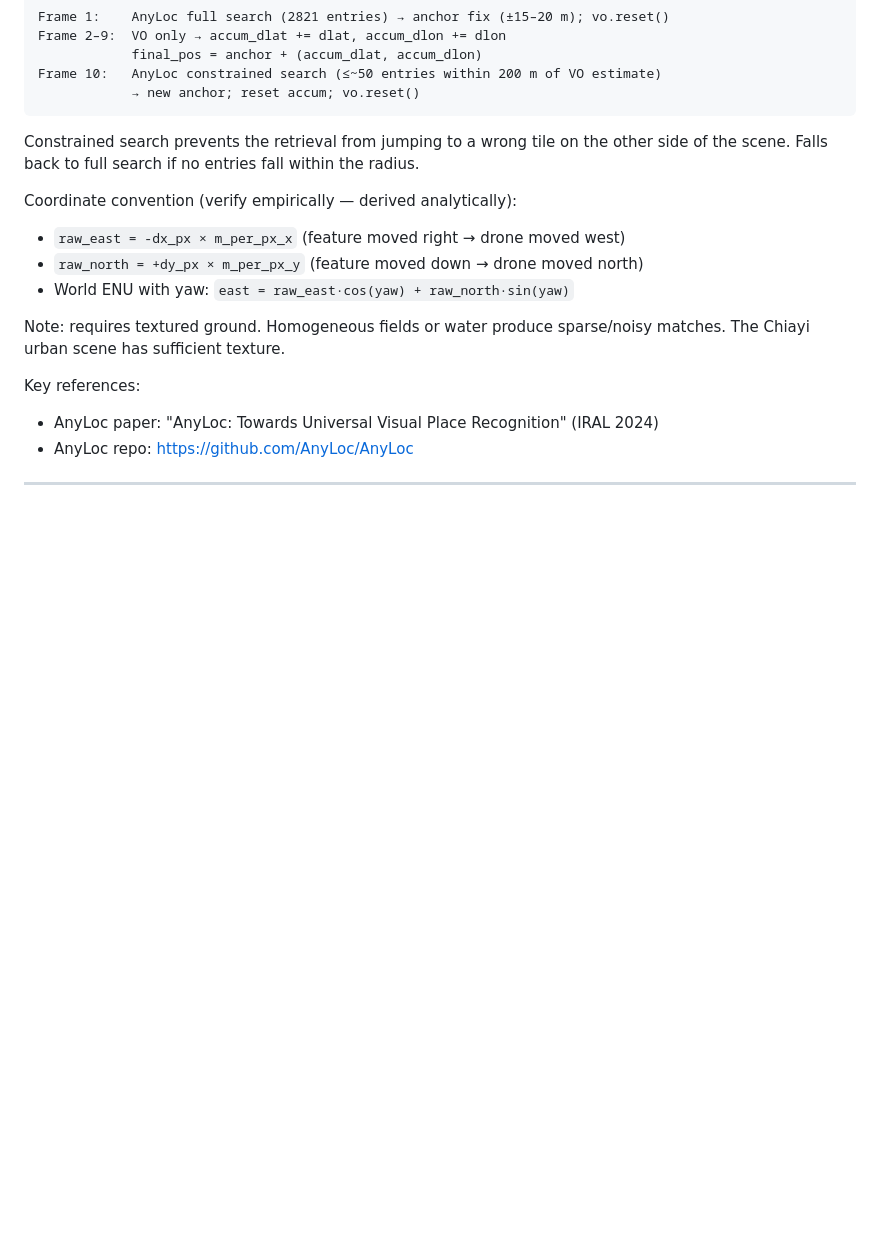
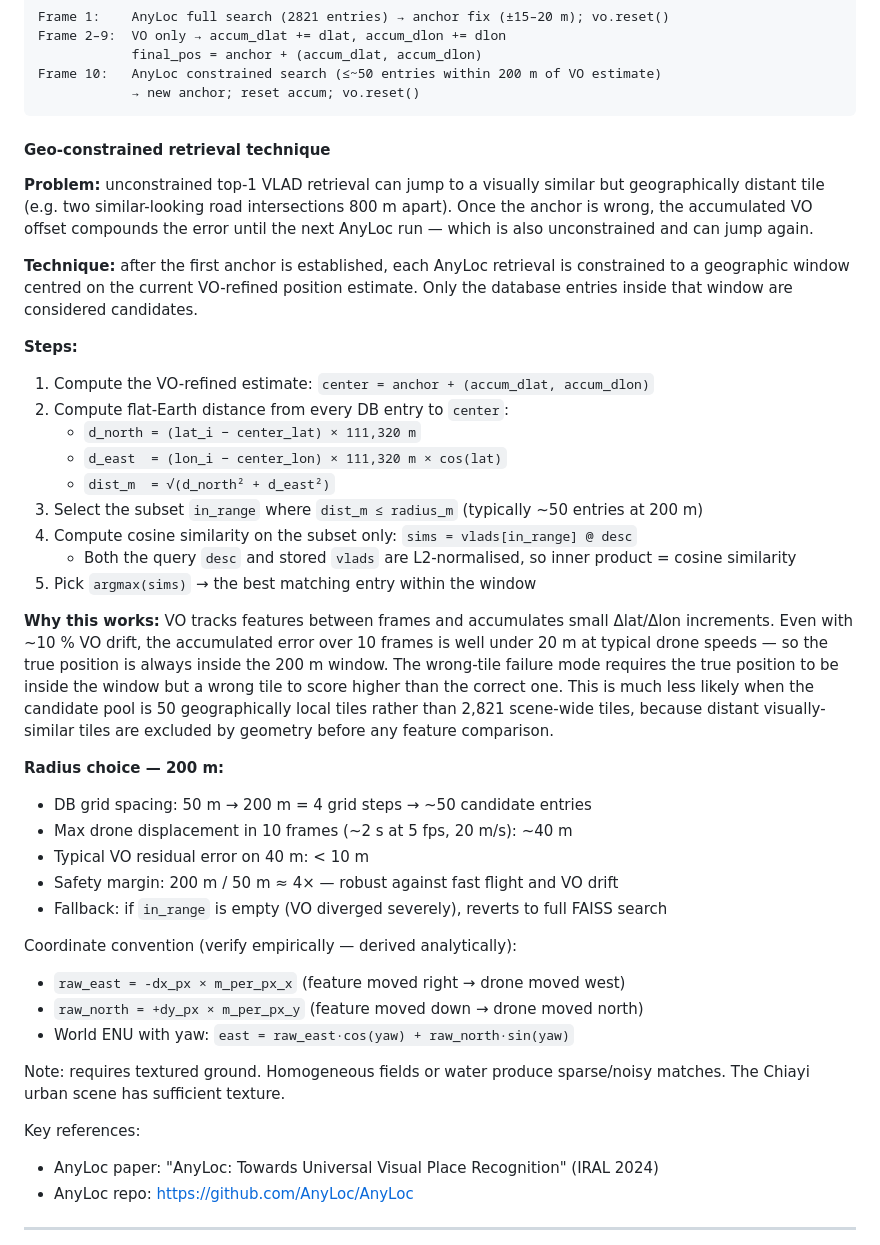
Before and after one commit to linsaifr-ux/no_GPS_drone_project, a Markdown page: instructions/project_plan.md, the part around the change. GitHub-like rendering; blank space fills up the shorter version.

````diff
--- a/instructions/project_plan.md
+++ b/instructions/project_plan.md
@@ -119,7 +119,31 @@ Frame 10:   AnyLoc constrained search (≤~50 entries within 200 m of VO estimat
             → new anchor; reset accum; vo.reset()
 ```
 
-Constrained search prevents the retrieval from jumping to a wrong tile on the other side of the scene. Falls back to full search if no entries fall within the radius.
+#### Geo-constrained retrieval technique
+
+**Problem:** unconstrained top-1 VLAD retrieval can jump to a visually similar but geographically distant tile (e.g. two similar-looking road intersections 800 m apart). Once the anchor is wrong, the accumulated VO offset compounds the error until the next AnyLoc run — which is also unconstrained and can jump again.
+
+**Technique:** after the first anchor is established, each AnyLoc retrieval is constrained to a geographic window centred on the current VO-refined position estimate. Only the database entries inside that window are considered candidates.
+
+**Steps:**
+1. Compute the VO-refined estimate: `center = anchor + (accum_dlat, accum_dlon)`
+2. Compute flat-Earth distance from every DB entry to `center`:
+   - `d_north = (lat_i − center_lat) × 111,320 m`
+   - `d_east  = (lon_i − center_lon) × 111,320 m × cos(lat)`
+   - `dist_m  = √(d_north² + d_east²)`
+3. Select the subset `in_range` where `dist_m ≤ radius_m` (typically ~50 entries at 200 m)
+4. Compute cosine similarity on the subset only: `sims = vlads[in_range] @ desc`
+   - Both the query `desc` and stored `vlads` are L2-normalised, so inner product = cosine similarity
+5. Pick `argmax(sims)` → the best matching entry within the window
+
+**Why this works:** VO tracks features between frames and accumulates small Δlat/Δlon increments. Even with ~10 % VO drift, the accumulated error over 10 frames is well under 20 m at typical drone speeds — so the true position is always inside the 200 m window. The wrong-tile failure mode requires the true position to be inside the window but a wrong tile to score higher than the correct one. This is much less likely when the candidate pool is 50 geographically local tiles rather than 2,821 scene-wide tiles, because distant visually-similar tiles are excluded by geometry before any feature comparison.
+
+**Radius choice — 200 m:**
+- DB grid spacing: 50 m → 200 m = 4 grid steps → ~50 candidate entries
+- Max drone displacement in 10 frames (~2 s at 5 fps, 20 m/s): ~40 m
+- Typical VO residual error on 40 m: < 10 m
+- Safety margin: 200 m / 50 m ≈ 4× — robust against fast flight and VO drift
+- Fallback: if `in_range` is empty (VO diverged severely), reverts to full FAISS search
 
 Coordinate convention (verify empirically — derived analytically):
 - `raw_east = -dx_px × m_per_px_x`  (feature moved right → drone moved west)
````
Also changed, not shown: instructions/history.md (+75 -8 lines).
